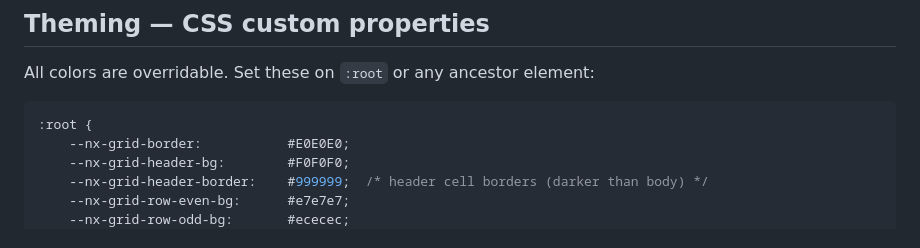
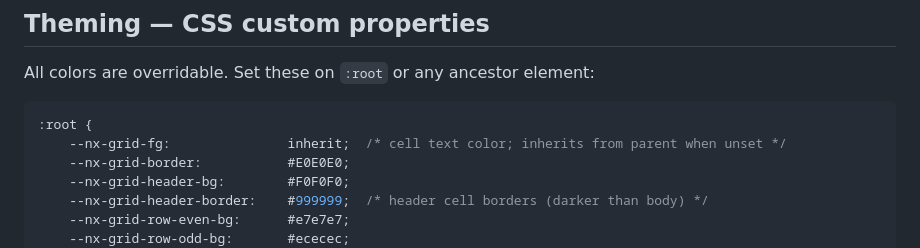
Before and after one commit to bradruga/nxgrid, a Markdown page: docs/reference.md, the part around the change. Drawn GitHub-style.

Commit message:
Add fg color to reference docs

````diff
--- a/docs/reference.md
+++ b/docs/reference.md
@@ -781,6 +781,7 @@ All colors are overridable. Set these on `:root` or any ancestor element:
 
 ```css
 :root {
+    --nx-grid-fg:               inherit;  /* cell text color; inherits from parent when unset */
     --nx-grid-border:           #E0E0E0;
     --nx-grid-header-bg:        #F0F0F0;
     --nx-grid-header-border:    #999999;  /* header cell borders (darker than body) */
````
